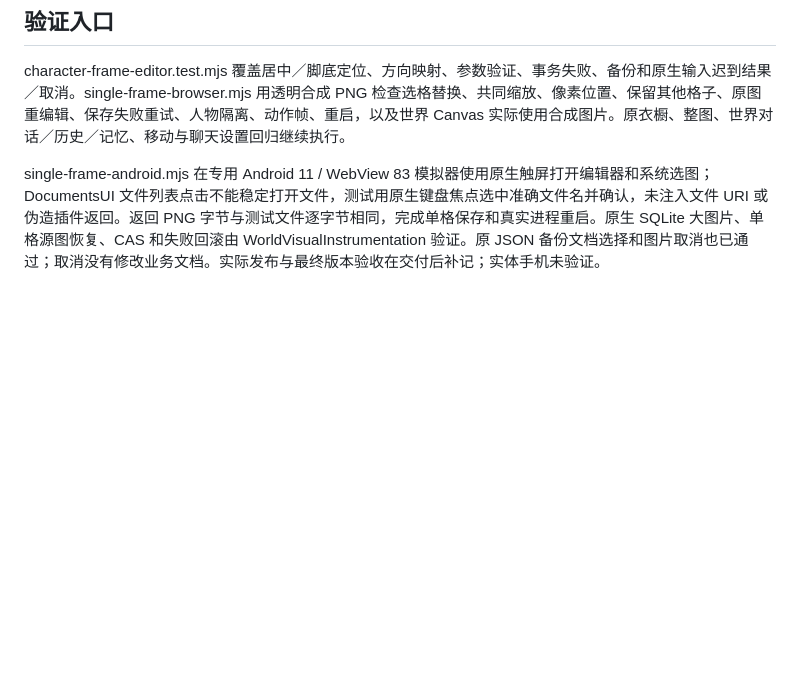
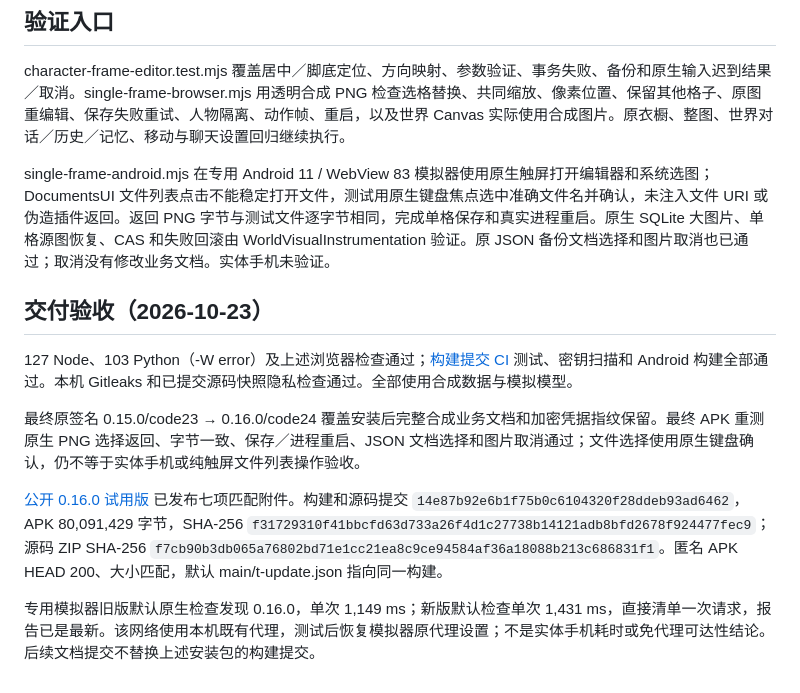
Before and after one commit to Jcin004/T-companion, a Markdown page: docs/SINGLE_FRAME_SPRITES.md, the part around the change. GitHub-like rendering; blank space fills up the shorter version.

Commit message:
docs(looks): record native frame import and published trial validation

```diff
--- a/docs/SINGLE_FRAME_SPRITES.md
+++ b/docs/SINGLE_FRAME_SPRITES.md
@@ -28,4 +28,15 @@
 
 character-frame-editor.test.mjs 覆盖居中／脚底定位、方向映射、参数验证、事务失败、备份和原生输入迟到结果／取消。single-frame-browser.mjs 用透明合成 PNG 检查选格替换、共同缩放、像素位置、保留其他格子、原图重编辑、保存失败重试、人物隔离、动作帧、重启，以及世界 Canvas 实际使用合成图片。原衣橱、整图、世界对话／历史／记忆、移动与聊天设置回归继续执行。
 
-single-frame-android.mjs 在专用 Android 11 / WebView 83 模拟器使用原生触屏打开编辑器和系统选图；DocumentsUI 文件列表点击不能稳定打开文件，测试用原生键盘焦点选中准确文件名并确认，未注入文件 URI 或伪造插件返回。返回 PNG 字节与测试文件逐字节相同，完成单格保存和真实进程重启。原生 SQLite 大图片、单格源图恢复、CAS 和失败回滚由 WorldVisualInstrumentation 验证。原 JSON 备份文档选择和图片取消也已通过；取消没有修改业务文档。实际发布与最终版本验收在交付后补记；实体手机未验证。
+single-frame-android.mjs 在专用 Android 11 / WebView 83 模拟器使用原生触屏打开编辑器和系统选图；DocumentsUI 文件列表点击不能稳定打开文件，测试用原生键盘焦点选中准确文件名并确认，未注入文件 URI 或伪造插件返回。返回 PNG 字节与测试文件逐字节相同，完成单格保存和真实进程重启。原生 SQLite 大图片、单格源图恢复、CAS 和失败回滚由 WorldVisualInstrumentation 验证。原 JSON 备份文档选择和图片取消也已通过；取消没有修改业务文档。实体手机未验证。
+
+
+## 交付验收（2026-10-23）
+
+127 Node、103 Python（-W error）及上述浏览器检查通过；[构建提交 CI](https://github.com/Jcin004/T-companion/actions/runs/39976729062) 测试、密钥扫描和 Android 构建全部通过。本机 Gitleaks 和已提交源码快照隐私检查通过。全部使用合成数据与模拟模型。
+
+最终原签名 0.15.0/code23 → 0.16.0/code24 覆盖安装后完整合成业务文档和加密凭据指纹保留。最终 APK 重测原生 PNG 选择返回、字节一致、保存／进程重启、JSON 文档选择和图片取消通过；文件选择使用原生键盘确认，仍不等于实体手机或纯触屏文件列表操作验收。
+
+[公开 0.16.0 试用版](https://github.com/Jcin004/T-companion-updates/releases/tag/android-v0.16.0) 已发布七项匹配附件。构建和源码提交 `14e87b92e6b1f75b0c6104320f28ddeb93ad6462`，APK 80,091,429 字节，SHA-256 `f31729310f41bbcfd63d733a26f4d1c27738b14121adb8bfd2678f924477fec9`；源码 ZIP SHA-256 `f7cb90b3db065a76802bd71e1cc21ea8c9ce94584af36a18088b213c686831f1`。匿名 APK HEAD 200、大小匹配，默认 main/t-update.json 指向同一构建。
+
+专用模拟器旧版默认原生检查发现 0.16.0，单次 1,149 ms；新版默认检查单次 1,431 ms，直接清单一次请求，报告已是最新。该网络使用本机既有代理，测试后恢复模拟器原代理设置；不是实体手机耗时或免代理可达性结论。后续文档提交不替换上述安装包的构建提交。
```
Also changed, not shown: docs/SPRITE_WORKSHOP.md (+2 -0 lines), docs/UPDATE_CHANNEL.md (+4 -0 lines).
